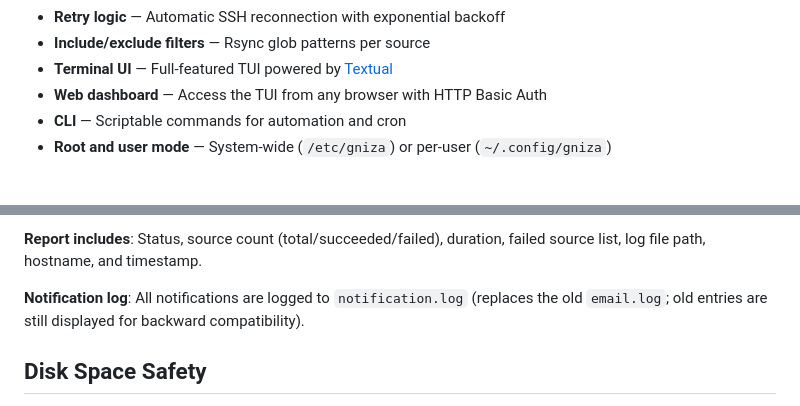
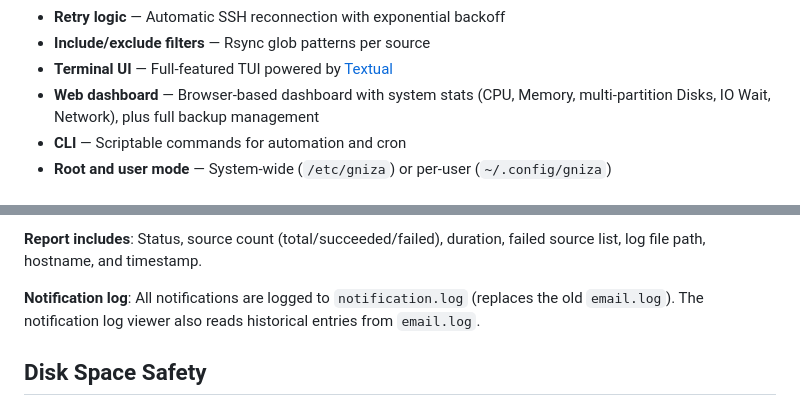
Before and after one commit to shukiv/gniza4linux, a Markdown page: README.md, 2 parts joined by grey strips. Drawn GitHub-style.

Commit message:
Docs: update README, FEATURES, DOCUMENTATION with multi-partition dashboard, rclone remotes, notification log changes

```diff
--- a/README.md
+++ b/README.md
@@ -23,7 +23,7 @@ Manage everything through a terminal UI, web dashboard, or CLI.
 - **Retry logic** — Automatic SSH reconnection with exponential backoff
 - **Include/exclude filters** — Rsync glob patterns per source
 - **Terminal UI** — Full-featured TUI powered by [Textual](https://textual.textualize.io/)
-- **Web dashboard** — Access the TUI from any browser with HTTP Basic Auth
+- **Web dashboard** — Browser-based dashboard with system stats (CPU, Memory, multi-partition Disks, IO Wait, Network), plus full backup management
 - **CLI** — Scriptable commands for automation and cron
 - **Root and user mode** — System-wide (`/etc/gniza`) or per-user (`~/.config/gniza`)
 
@@ -524,7 +524,7 @@ Multi-channel notifications on backup success or failure.
 
 **Report includes**: Status, source count (total/succeeded/failed), duration, failed source list, log file path, hostname, and timestamp.
 
-**Notification log**: All notifications are logged to `notification.log` (replaces the old `email.log`; old entries are still displayed for backward compatibility).
+**Notification log**: All notifications are logged to `notification.log` (replaces the old `email.log`). The notification log viewer also reads historical entries from `email.log`.
 
 ## Disk Space Safety
 
```
Also changed, not shown: DOCUMENTATION.md (+26 -2 lines).
